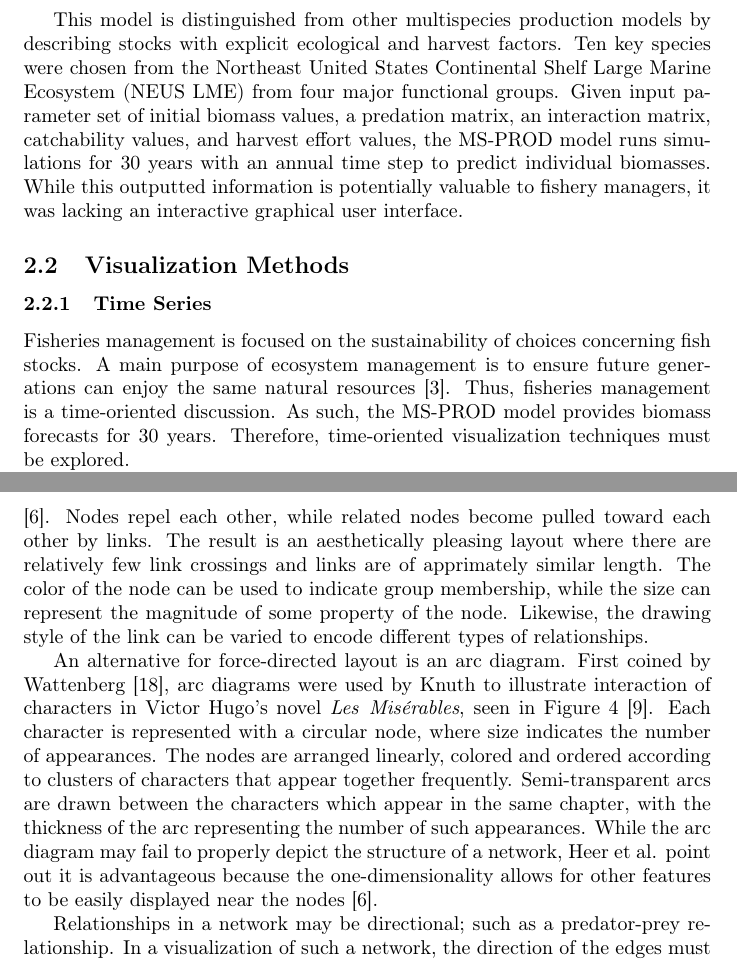
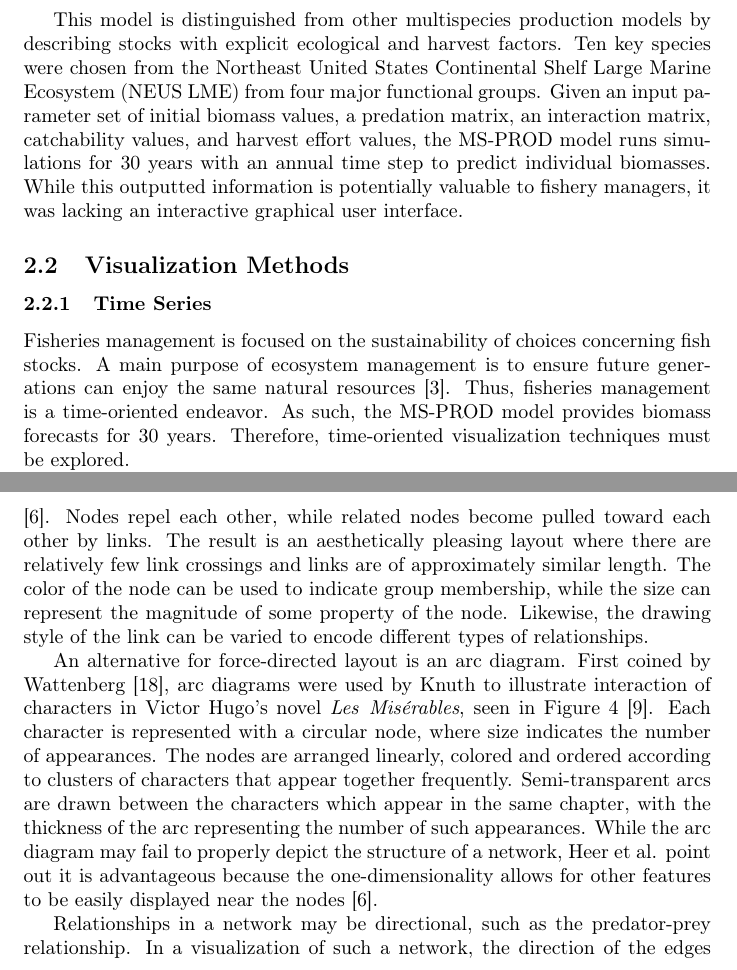
Before and after one commit to carmenism/thesis, a LaTeX thesis (summaries/thesis.tex): two parts of pages 3 and 5 of 9, joined at a grey line, cut so that both start at the same text. Compiled offline with pdfLaTeX.

Commit message:
fixed typos

```diff
--- a/summaries/thesis.tex
+++ b/summaries/thesis.tex
@@ -55,13 +55,13 @@ The MS-PROD model is built upon the Schaefer production model by also including
 \end{align}
 where $N_i$ is the number (or biomass) of species $i$, $t$ is a unit of time, $r_i$ is growth rate for species $i$, $\beta_{ij}$ is the interaction of species $j$ on $i$, $\alpha_{ij}$ is the predation of species $j$ on $i$, $H_i$ is the harvest rate on species $i$, $g$ is the number of species within species $i$'s group, $G$ is the number of groups, and $p$ is the number of predators.
 
-This model is distinguished from other multispecies production models by describing stocks with explicit ecological and harvest factors.  Ten key species were chosen from the Northeast United States Continental Shelf Large Marine Ecosystem (NEUS LME) from four major functional groups.  Given input parameter set of initial biomass values, a predation matrix, an interaction matrix, catchability values, and harvest effort values, the MS-PROD model runs simulations for 30 years with an annual time step to predict individual biomasses.  While this outputted information is potentially valuable to fishery managers, it was lacking an interactive graphical user interface.
+This model is distinguished from other multispecies production models by describing stocks with explicit ecological and harvest factors.  Ten key species were chosen from the Northeast United States Continental Shelf Large Marine Ecosystem (NEUS LME) from four major functional groups.  Given an input parameter set of initial biomass values, a predation matrix, an interaction matrix, catchability values, and harvest effort values, the MS-PROD model runs simulations for 30 years with an annual time step to predict individual biomasses.  While this outputted information is potentially valuable to fishery managers, it was lacking an interactive graphical user interface.
 
 \subsection{Visualization Methods}
 
 \subsubsection{Time Series}
 
-Fisheries management is focused on the sustainability of choices concerning fish stocks.  A main purpose of ecosystem management is to ensure future generations can enjoy the same natural resources \cite{Christensen1996Report}.  Thus, fisheries management is a time-oriented discussion.  As such, the MS-PROD model provides biomass forecasts for 30 years.  Therefore, time-oriented visualization techniques must be explored.
+Fisheries management is focused on the sustainability of choices concerning fish stocks.  A main purpose of ecosystem management is to ensure future generations can enjoy the same natural resources \cite{Christensen1996Report}.  Thus, fisheries management is a time-oriented endeavor.  As such, the MS-PROD model provides biomass forecasts for 30 years.  Therefore, time-oriented visualization techniques must be explored.
 
 Frank discussed the different types of time-oriented data by defining three criteria: a) linear vs. cyclic, b) time points vs. time intervals, and c) ordered time vs. branching time vs. time with multiple perspectives \cite{frank98times}.  The MS-PROD data consist of discrete time points with definite starting and ending points, falling under the linear time and time points categories.  As for the third criterion, the model outputs one ordered time result for a single execution, however fisheries managers may like to compare alternative scenarios.  Therefore, our domain falls into the branching time category.  Aigner et al. point out that techniques for visualizing branching time and time with multiple perspectives are unfortunately uncommon \cite{Aigner08visualmethods}, but a line chart -- a technique frequently used for ordered time data -- serves as a good starting point.
 
@@ -114,7 +114,7 @@ The input parameters to the MS-PROD model includes predation and interaction mat
 	\label{fig:forcedirected}
 \end{figure}
 
-Networks are often visualized using a force-directed layout, seen in Figure~\ref{fig:forcedirected} \cite{Heer:2010:TTV:1743546.1743567}.  Nodes repel each other, while related nodes become pulled toward each other by links.  The result is an aesthetically pleasing layout where there are relatively few link crossings and links are of apprimately similar length.  The color of the node can be used to indicate group membership, while the size can represent the magnitude of some property of the node.  Likewise, the drawing style of the link can be varied to encode different types of relationships.
+Networks are often visualized using a force-directed layout, seen in Figure~\ref{fig:forcedirected} \cite{Heer:2010:TTV:1743546.1743567}.  Nodes repel each other, while related nodes become pulled toward each other by links.  The result is an aesthetically pleasing layout where there are relatively few link crossings and links are of approximately similar length.  The color of the node can be used to indicate group membership, while the size can represent the magnitude of some property of the node.  Likewise, the drawing style of the link can be varied to encode different types of relationships.
 
 \begin{figure}[h]
 	\centering
@@ -132,7 +132,7 @@ An alternative for force-directed layout is an arc diagram.  First coined by Wat
 	\label{fig:directedEdges}
 \end{figure}
 
-Relationships in a network may be directional; such as a predator-prey relationship.  In a visualization of such a network, the direction of the edges must be encoded so these relationships can be understood.  Holten and van Wijk studied the effectiveness of different techniques for indicating directionality of edges in a graph, seen in Figure~\ref{fig:directedEdges} \cite{Holten:2009:USV:1518701.1519054}.  The traditional arrowhead was found to perform poorly, while a tapered edges performed best.  As for an intensity-based direction cue, a dark-to-light representation was found to be clearer than light-to-dark.
+Relationships in a network may be directional, such as the predator-prey relationship.  In a visualization of such a network, the direction of the edges must be encoded so these relationships can be understood.  Holten and van Wijk studied the effectiveness of different techniques for indicating directionality of edges in a graph, seen in Figure~\ref{fig:directedEdges} \cite{Holten:2009:USV:1518701.1519054}.  The traditional arrowhead was found to perform poorly, while a tapered edges performed best.  As for an intensity-based direction cue, a dark-to-light representation was found to be clearer than light-to-dark.
 
 \subsection{Understanding Models}
 
```
Also changed, not shown: summaries/thesis.pdf.
